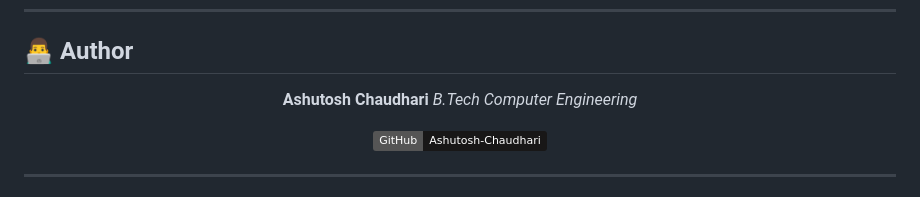
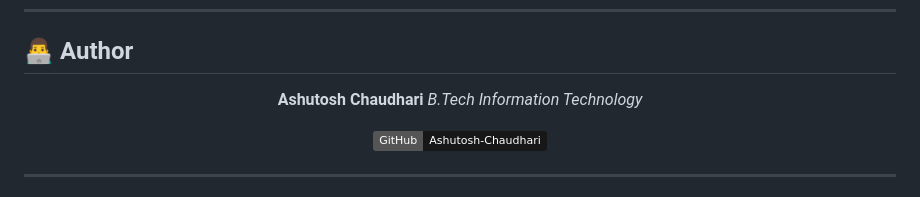
Before and after one commit to Ashutosh-Chaudhari/Oral_Cancer_Detection, a Markdown page: README.md, the part around the change. GitHub-like rendering; badges without logos.

Commit message:
Update degree from Computer Engineering to Information Technology

```diff
--- a/README.md
+++ b/README.md
@@ -338,7 +338,7 @@ Contributions are welcome!
 <div align="center">
 
 **Ashutosh Chaudhari**
-*B.Tech Computer Engineering*
+*B.Tech Information Technology*
 
 [![GitHub](https://img.shields.io/badge/GitHub-Ashutosh--Chaudhari-181717?logo=github)](https://github.com/Ashutosh-Chaudhari)
 
```
